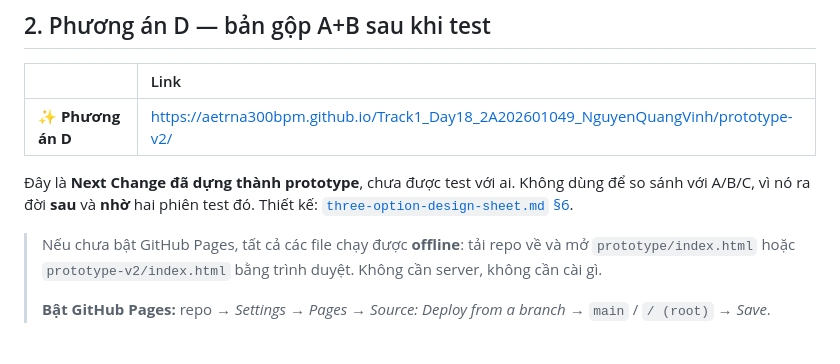
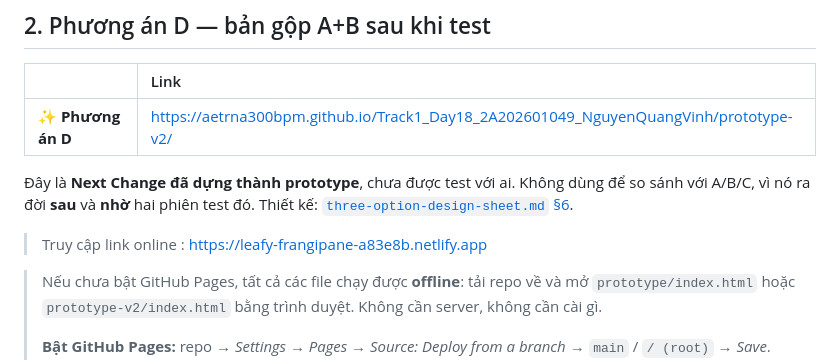
Before and after one commit to aetrna300bpm/Track1_Day18_2A202601049_NguyenQuangVinh, a Markdown page: prototype-link.md, the part around one of its changes. Rendered like a GitHub page; blank space fills up the shorter version.

```diff
--- a/prototype-link.md
+++ b/prototype-link.md
@@ -25,6 +25,8 @@ Ba prototype này **giữ nguyên trạng thái lúc test**, không sửa sau kh
 | ✨ **Phương án D** | https://aetrna300bpm.github.io/Track1_Day18_2A202601049_NguyenQuangVinh/prototype-v2/ |
 
 Đây là **Next Change đã dựng thành prototype**, chưa được test với ai. Không dùng để so sánh với A/B/C, vì nó ra đời **sau** và **nhờ** hai phiên test đó. Thiết kế: [`three-option-design-sheet.md` §6](three-option-design-sheet.md#chặng-6--sau-khi-test--phương-án-d).
+
+> Truy cập link online : https://leafy-frangipane-a83e8b.netlify.app
 
 > Nếu chưa bật GitHub Pages, tất cả các file chạy được **offline**: tải repo về và mở `prototype/index.html` hoặc `prototype-v2/index.html` bằng trình duyệt. Không cần server, không cần cài gì.
 >
```
Also changed, not shown: other parts of prototype-link.md (+1 -1 lines).
